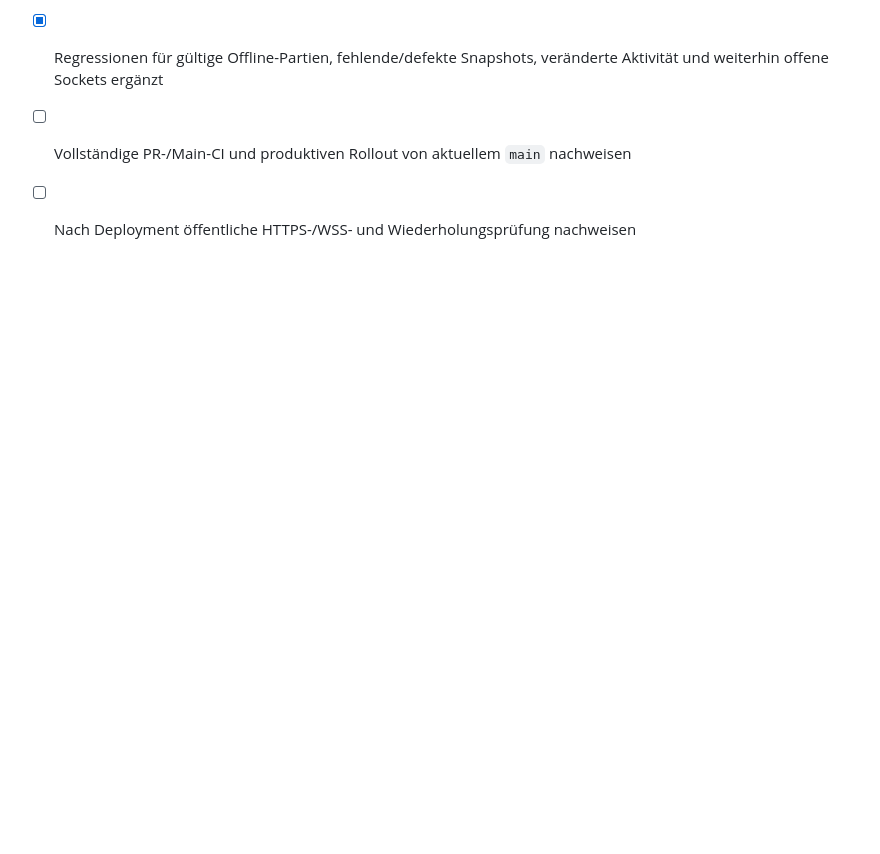
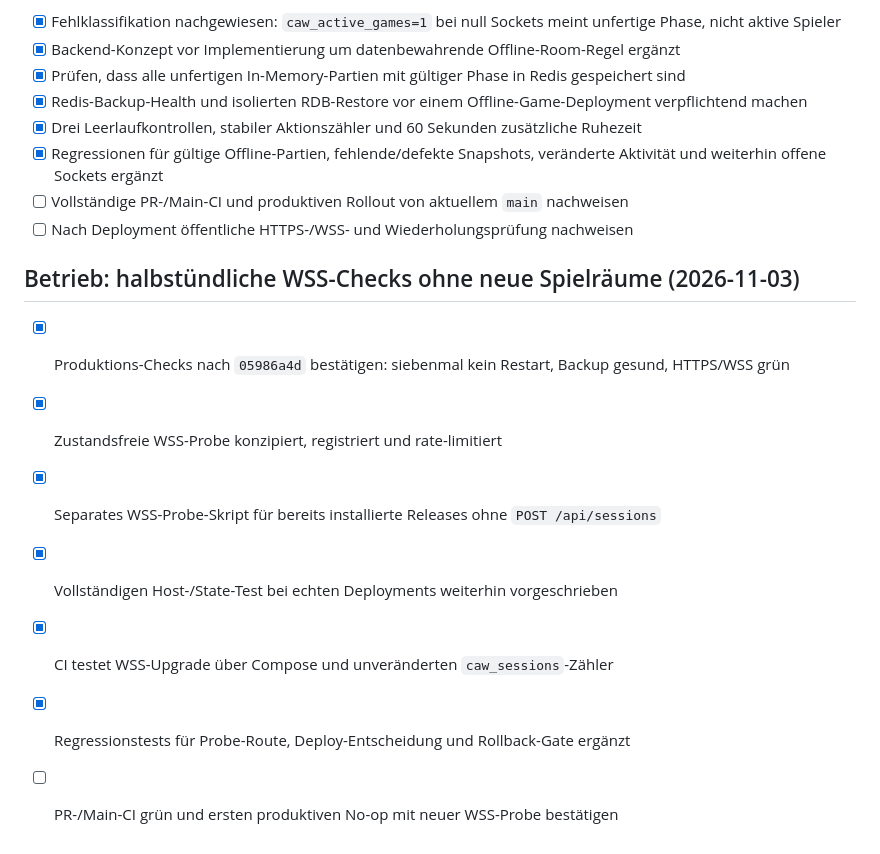
Before and after one commit to 0b-ivan/CAW, a Markdown page: docs/TODO.md, the part around the change. GitHub-like rendering; blank space fills up the shorter version.

Commit message:
docs: track room-free recurring WSS monitoring and production verification

```diff
--- a/docs/TODO.md
+++ b/docs/TODO.md
@@ -332,3 +332,13 @@ Prüfbelege für M0/M1: [validation/M0-M1.md](validation/M0-M1.md).
 - [x] Regressionen für gültige Offline-Partien, fehlende/defekte Snapshots, veränderte Aktivität und weiterhin offene Sockets ergänzt
 - [ ] Vollständige PR-/Main-CI und produktiven Rollout von aktuellem `main` nachweisen
 - [ ] Nach Deployment öffentliche HTTPS-/WSS- und Wiederholungsprüfung nachweisen
+
+## Betrieb: halbstündliche WSS-Checks ohne neue Spielräume (2026-11-03)
+
+- [x] Produktions-Checks nach `05986a4d` bestätigen: siebenmal kein Restart, Backup gesund, HTTPS/WSS grün
+- [x] Zustandsfreie WSS-Probe konzipiert, registriert und rate-limitiert
+- [x] Separates WSS-Probe-Skript für bereits installierte Releases ohne `POST /api/sessions`
+- [x] Vollständigen Host-/State-Test bei echten Deployments weiterhin vorgeschrieben
+- [x] CI testet WSS-Upgrade über Compose und unveränderten `caw_sessions`-Zähler
+- [x] Regressionstests für Probe-Route, Deploy-Entscheidung und Rollback-Gate ergänzt
+- [ ] PR-/Main-CI grün und ersten produktiven No-op mit neuer WSS-Probe bestätigen
```
